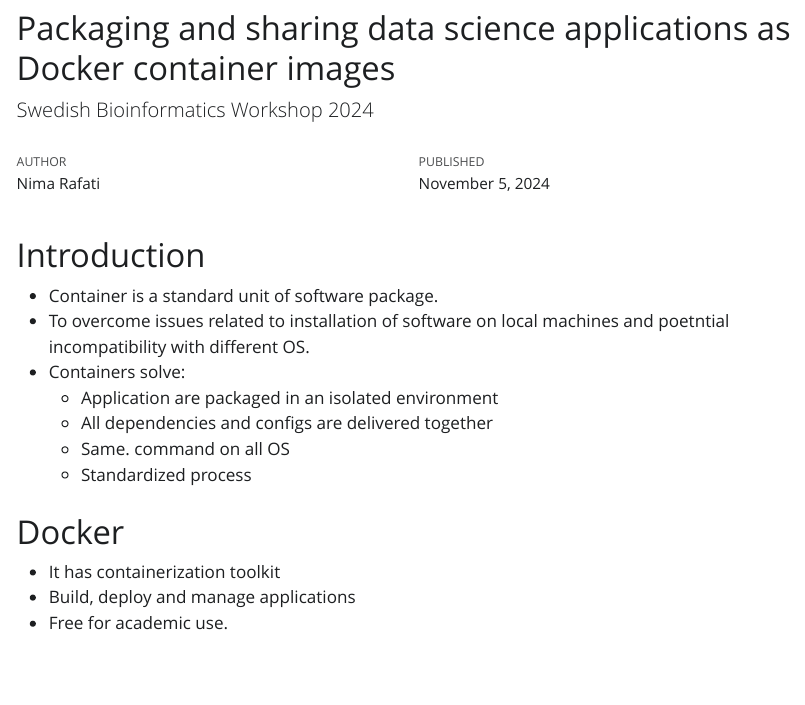
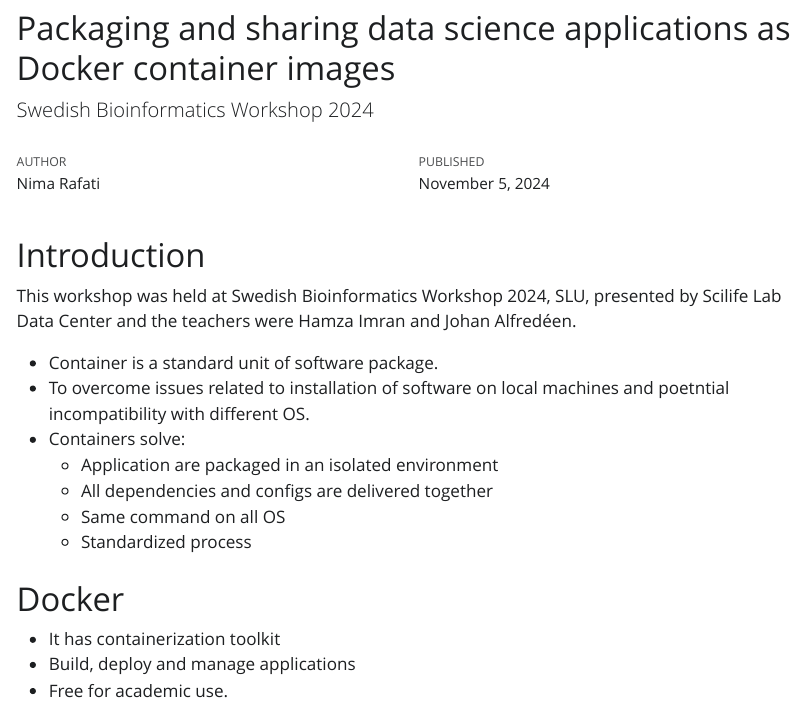
Before and after one commit to nimarafati/My_Toolbox, an R Markdown document (Docker/Docker.Rmd): the page in a window 1100 px wide, from 320 px down. The pictures show the output file Docker/Docker.html that the author committed with the source, opened offline; Quarto's library style sheets are replaced by a plain one without menus; long lines of code are wrapped.

Commit message:
Add workshop information

```diff
--- a/Docker/Docker.Rmd
+++ b/Docker/Docker.Rmd
@@ -3,7 +3,7 @@
 subtitle: 'Swedish Bioinformatics Workshop 2024'
 author: "Nima Rafati"
 date: "2024-11-05"
-output: md_document
+#output: md_document
 format:
   html:
     toc: true
@@ -11,12 +11,14 @@
     code-fold: true
 ---
 # Introduction
+This workshop was held at Swedish Bioinformatics Workshop 2024, SLU, presented by Scilife Lab Data Center and the teachers were Hamza Imran and Johan Alfredéen.
+
 - Container is a standard unit of software package.
 - To overcome issues related to installation of software on local machines and poetntial incompatibility with different OS.
 - Containers solve:
   - Application are packaged in an isolated environment
   - All dependencies and configs are delivered together
-  - Same. command on all OS
+  - Same command on all OS
   - Standardized process
 
 # Docker
```
Also changed, not shown: Docker/Docker.html.
